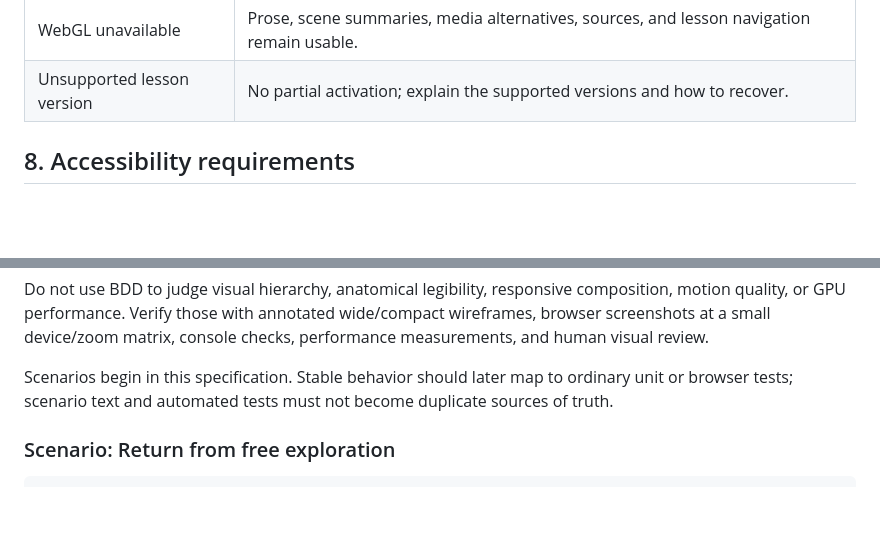
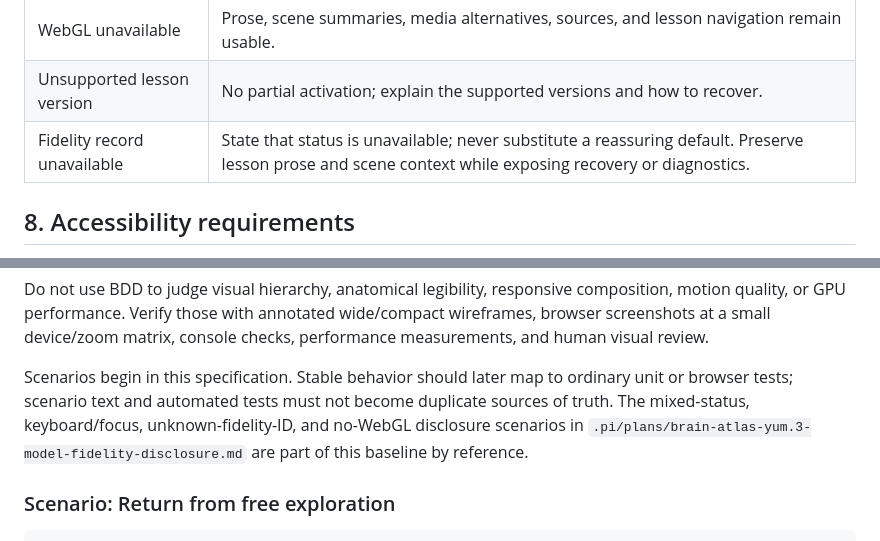
Before and after one commit to brain-atlas/brain-atlas.github.io, a Markdown page: .pi/plans/brain-atlas-zmq.15-lesson-ux-ui-spec.md, 2 parts joined by grey strips. Rendered like a GitHub page; blank space fills up the shorter version.

```diff
--- a/.pi/plans/brain-atlas-zmq.15-lesson-ux-ui-spec.md
+++ b/.pi/plans/brain-atlas-zmq.15-lesson-ux-ui-spec.md
@@ -152,6 +177,7 @@ These are structural requirements, not fixed breakpoints. The layout should resp
 | External image failure | Reserved layout remains stable; alt text, caption, credit, and source link remain usable. |
 | WebGL unavailable | Prose, scene summaries, media alternatives, sources, and lesson navigation remain usable. |
 | Unsupported lesson version | No partial activation; explain the supported versions and how to recover. |
+| Fidelity record unavailable | State that status is unavailable; never substitute a reassuring default. Preserve lesson prose and scene context while exposing recovery or diagnostics. |
 
 ## 8. Accessibility requirements
 
@@ -179,7 +205,7 @@ Use Given/When/Then scenarios for:
 
 Do not use BDD to judge visual hierarchy, anatomical legibility, responsive composition, motion quality, or GPU performance. Verify those with annotated wide/compact wireframes, browser screenshots at a small device/zoom matrix, console checks, performance measurements, and human visual review.
 
-Scenarios begin in this specification. Stable behavior should later map to ordinary unit or browser tests; scenario text and automated tests must not become duplicate sources of truth.
+Scenarios begin in this specification. Stable behavior should later map to ordinary unit or browser tests; scenario text and automated tests must not become duplicate sources of truth. The mixed-status, keyboard/focus, unknown-fidelity-ID, and no-WebGL disclosure scenarios in `.pi/plans/brain-atlas-yum.3-model-fidelity-disclosure.md` are part of this baseline by reference.
 
 ### Scenario: Return from free exploration
 
```
Also changed, not shown: other parts of .pi/plans/brain-atlas-zmq.15-lesson-ux-ui-spec.md (+39 -9 lines), .pi/plans/brain-atlas-yum.3-model-fidelity-disclosure.md (added, +227 -0 lines), .pi/plans/brain-atlas-zmq-ux-requirements-roadmap.md (+5 -4 lines).
